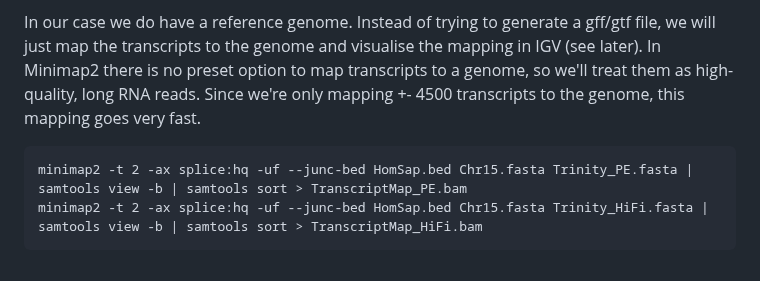
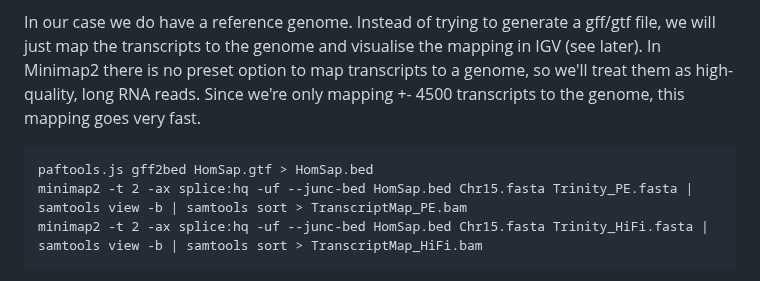
Before and after one commit to bramdanneels/IntroOmicsPract, a Markdown page: Practicals/05_TranscriptomeAssembly.md, the part around the change. Drawn GitHub-style.

````diff
--- a/Practicals/05_TranscriptomeAssembly.md
+++ b/Practicals/05_TranscriptomeAssembly.md
@@ -508,6 +508,7 @@ In Minimap2 there is no preset option to map transcripts to a genome, so we'll t
 Since we're only mapping +- 4500 transcripts to the genome, this mapping goes very fast.
 
 ```
+paftools.js gff2bed HomSap.gtf > HomSap.bed
 minimap2 -t 2 -ax splice:hq -uf --junc-bed HomSap.bed Chr15.fasta Trinity_PE.fasta | samtools view -b | samtools sort > TranscriptMap_PE.bam
 minimap2 -t 2 -ax splice:hq -uf --junc-bed HomSap.bed Chr15.fasta Trinity_HiFi.fasta | samtools view -b | samtools sort > TranscriptMap_HiFi.bam
 ```
````
